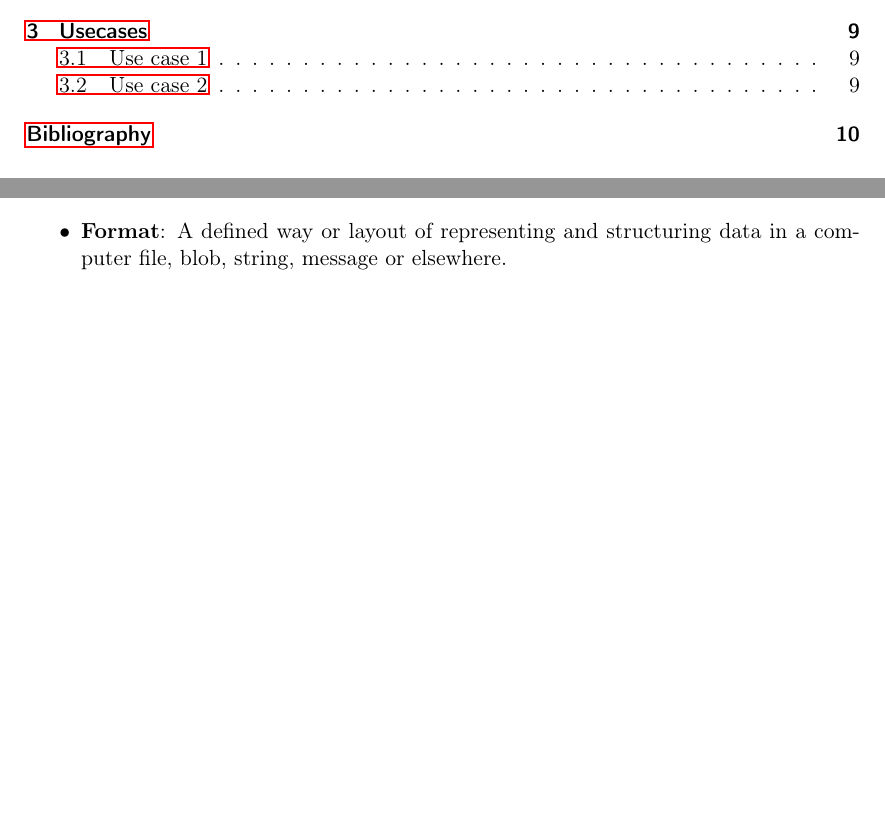
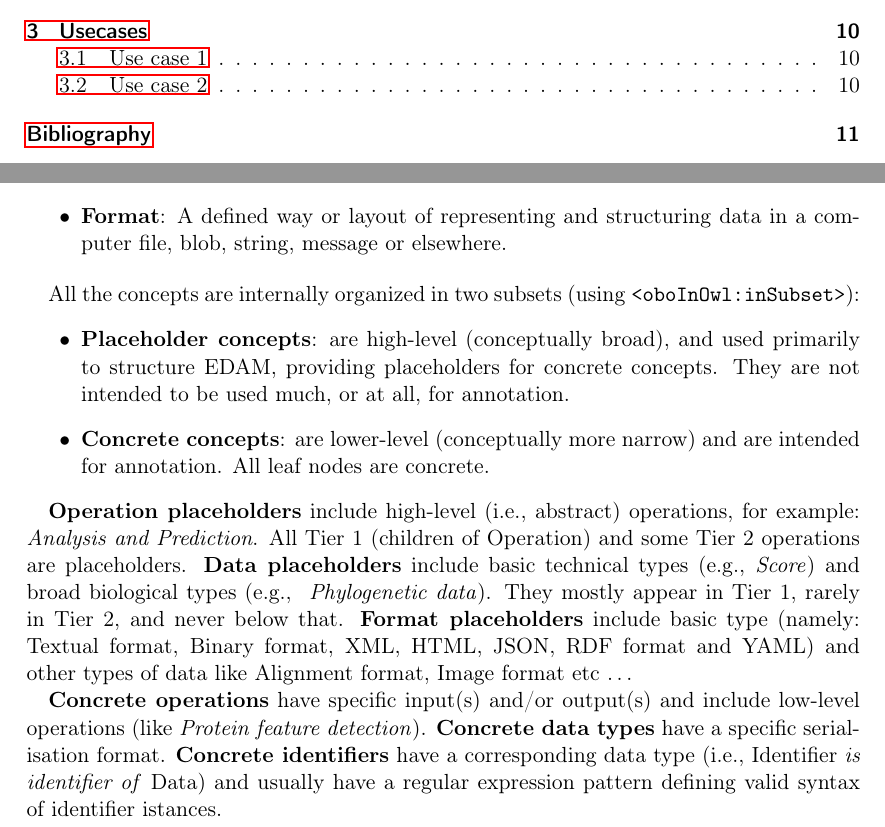
Before and after one commit to davidedomini/ws-edam-report, a LaTeX paper (main.tex): two parts of pages 2 and 7 of 10 before the commit and two parts of pages 2 and 7 of 11 after it, joined at a grey line, cut so that both start at the same text, the shorter picture padded with empty space. Compiled offline with pdfLaTeX.

Commit message:
content: more on EDAM concepts

```diff
--- a/main.tex
+++ b/main.tex
@@ -160,6 +160,37 @@ Concepts are identified by global URIs that follow the pattern
 
 \end{itemize}
 
+All the concepts are internally organized in two subsets (using \texttt{<oboInOwl:inSubset>}):
+\begin{itemize}
+  \item \textbf{Placeholder concepts}: are high-level (conceptually broad), and used primarily
+    to structure EDAM, providing placeholders for concrete concepts.
+    They are not intended to be used much, or at all, for annotation.
+  \item \textbf{Concrete concepts}: are lower-level (conceptually more narrow) and are intended for annotation.
+    All leaf nodes are concrete.
+
+\end{itemize}
+
+\textbf{Operation placeholders} include high-level (i.e., abstract) operations, for example:
+  \textit{Analysis and Prediction}. All Tier 1 (children of Operation) and some
+  Tier 2 operations are placeholders. \textbf{Data placeholders} include basic technical types
+  (e.g., \textit{Score}) and broad biological types (e.g., \textit{ Phylogenetic data}).
+  They mostly appear in Tier 1, rarely in Tier 2, and never below that.
+  %\textbf{Identifier placeholders} include:
+  %  i) basic type one of \texttt{Accession} or \texttt{Name}
+  %    (all concrete identifiers are a child of one of these)
+  %  ii)
+  \textbf{Format placeholders} include basic type
+    (namely: Textual format, Binary format, XML, HTML, JSON, RDF format and YAML) and
+    other types of data like Alignment format, Image format etc \dots
+
+\textbf{Concrete operations} have specific input(s) and/or output(s) and include low-level
+  operations (like \textit{Protein feature detection}). \textbf{Concrete data types} have
+  a specific serialisation format. \textbf{Concrete identifiers} have a corresponding
+  data type (i.e., Identifier \textit{is identifier of} Data) and usually have a regular
+  expression pattern defining valid syntax of identifier istances.
+
+\newpage
+
 \subsubsection{Relations}
 
 EDAM mantains five types of relations between concepts,
```
